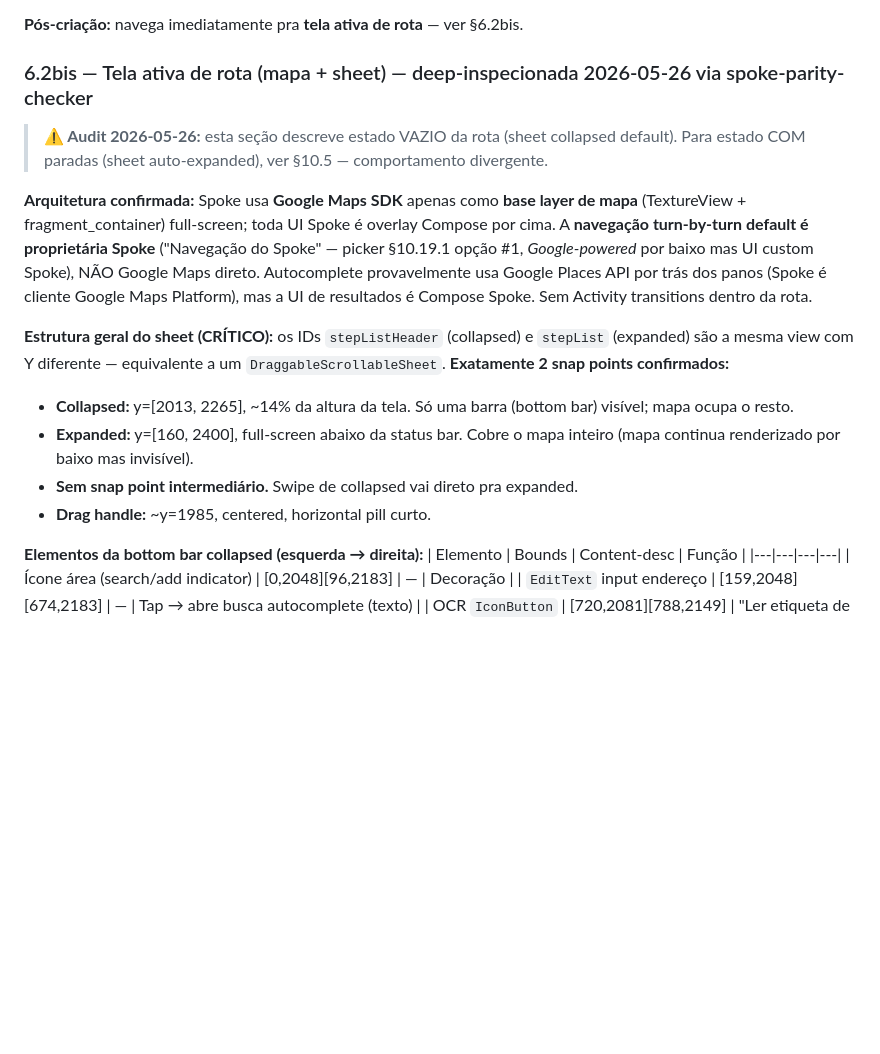
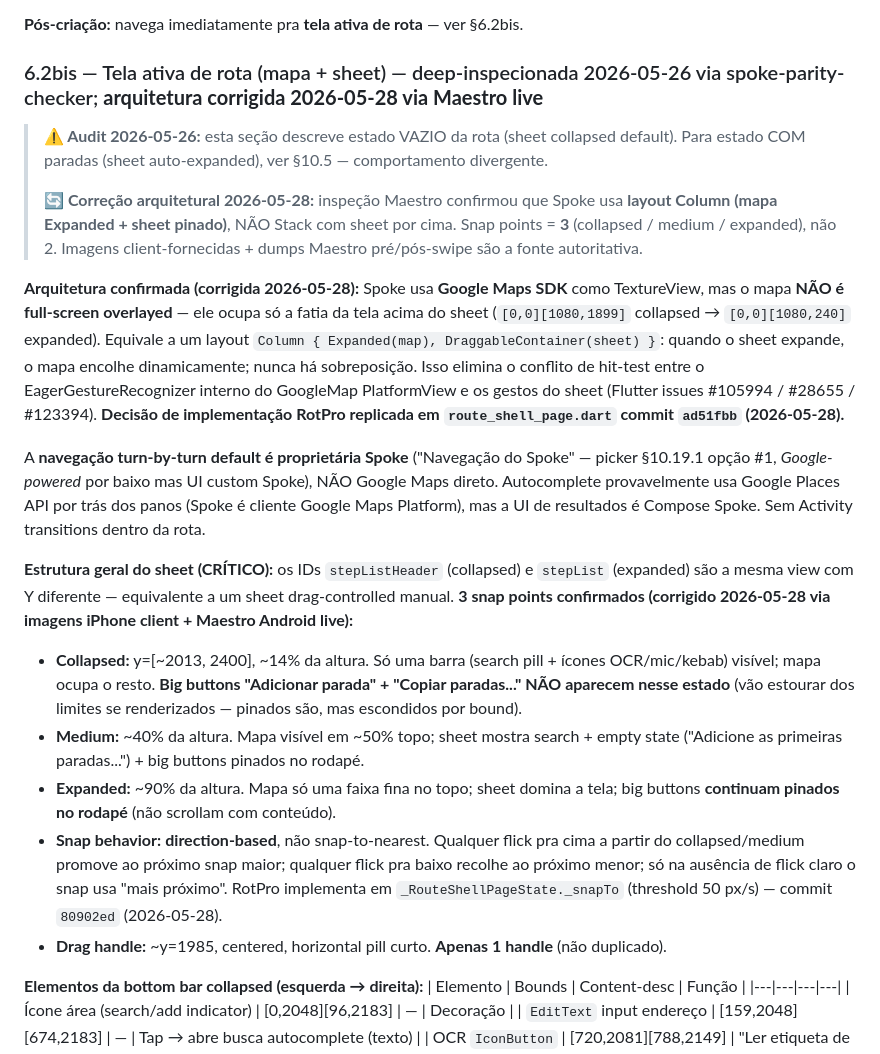
Before and after one commit to ZenniTTy/roteirizadorpro.com.br, a Markdown page: docs/inventory/2026-05-26-spoke-vs-rotpro.md, the part around the change. Drawn GitHub-style; blank space fills up the shorter version.

Commit message:
docs(inventory): corrige arquitetura map+sheet §6.2bis (Column, 3 snaps)
Audit original 2026-05-26 descrevia "TextureView fragment_container
full-screen com UI Compose overlay por cima" e "exatamente 2 snap
points (collapsed/expanded)". Inspeção Maestro live 2026-05-28
(swipe up/down no Spoke + imagens iPhone client-fornecidas)
corrigiu ambos:

- **Layout não é overlay.** Mapa do Spoke ocupa só a fatia da tela
  acima do sheet — bounds `[0,0][1080,1899]` collapsed → `[0,0][1080,240]`
  expanded. Equivale a `Column { Expanded(map), DraggableContainer(sheet) }`:
  sheet expande → mapa encolhe. Sem sobreposição, sem conflito de
  hit-test com o EagerGestureRecognizer do GoogleMap PlatformView
  (Flutter #105994 / #28655 / #123394). Implementação RotPro: commit
  ad51fbb.

- **3 snap points**, não 2: collapsed (~14% altura) → medium (~40%)
  → expanded (~90%). Snap behavior é **direction-based** (flick up
  → próximo maior; flick down → próximo menor), não snap-to-nearest.
  Implementação RotPro: commit 80902ed.

- **Big buttons pinados no rodapé**, escondidos no collapsed,
  visíveis a partir do medium. Outlined button "Copiar paradas..."
  é só texto centralizado (sem ícone).

- **Drag handle único** (não duplicado).

Não invalida ADR-0035 (Spoke = canonical pra comportamento) nem
ADR-0036 (parity gate); só atualiza os fatos estruturais do inventário
após a primeira tela com sheet ter sido implementada e empiricamente
validada. Memórias persistentes correspondentes em
~/.claude/.../memory/:
- lesson_googlemap_eats_gestures_use_column.md
- lesson_direction_based_snap_for_sheet.md

```diff
--- a/docs/inventory/2026-05-26-spoke-vs-rotpro.md
+++ b/docs/inventory/2026-05-26-spoke-vs-rotpro.md
@@ -255,17 +255,22 @@ Mapeamento estrutural dos fluxos observados durante a inspeção. Cada flow desc
 
 **Pós-criação:** navega imediatamente pra **tela ativa de rota** — ver §6.2bis.
 
-### 6.2bis — Tela ativa de rota (mapa + sheet) — deep-inspecionada 2026-05-26 via spoke-parity-checker
+### 6.2bis — Tela ativa de rota (mapa + sheet) — deep-inspecionada 2026-05-26 via spoke-parity-checker; **arquitetura corrigida 2026-05-28 via Maestro live**
 
 > **⚠️ Audit 2026-05-26:** esta seção descreve estado VAZIO da rota (sheet collapsed default). Para estado COM paradas (sheet auto-expanded), ver §10.5 — comportamento divergente.
-
-**Arquitetura confirmada:** Spoke usa **Google Maps SDK** apenas como **base layer de mapa** (TextureView + fragment_container) full-screen; toda UI Spoke é overlay Compose por cima. A **navegação turn-by-turn default é proprietária Spoke** ("Navegação do Spoke" — picker §10.19.1 opção #1, *Google-powered* por baixo mas UI custom Spoke), NÃO Google Maps direto. Autocomplete provavelmente usa Google Places API por trás dos panos (Spoke é cliente Google Maps Platform), mas a UI de resultados é Compose Spoke. Sem Activity transitions dentro da rota.
-
-**Estrutura geral do sheet (CRÍTICO):** os IDs `stepListHeader` (collapsed) e `stepList` (expanded) são a mesma view com Y diferente — equivalente a um `DraggableScrollableSheet`. **Exatamente 2 snap points confirmados:**
-- **Collapsed:** y=[2013, 2265], ~14% da altura da tela. Só uma barra (bottom bar) visível; mapa ocupa o resto.
-- **Expanded:** y=[160, 2400], full-screen abaixo da status bar. Cobre o mapa inteiro (mapa continua renderizado por baixo mas invisível).
-- **Sem snap point intermediário.** Swipe de collapsed vai direto pra expanded.
-- **Drag handle:** ~y=1985, centered, horizontal pill curto.
+>
+> **🔄 Correção arquitetural 2026-05-28:** inspeção Maestro confirmou que Spoke usa **layout Column (mapa Expanded + sheet pinado)**, NÃO Stack com sheet por cima. Snap points = **3** (collapsed / medium / expanded), não 2. Imagens client-fornecidas + dumps Maestro pré/pós-swipe são a fonte autoritativa.
+
+**Arquitetura confirmada (corrigida 2026-05-28):** Spoke usa **Google Maps SDK** como TextureView, mas o mapa **NÃO é full-screen overlayed** — ele ocupa só a fatia da tela acima do sheet (`[0,0][1080,1899]` collapsed → `[0,0][1080,240]` expanded). Equivale a um layout `Column { Expanded(map), DraggableContainer(sheet) }`: quando o sheet expande, o mapa encolhe dinamicamente; nunca há sobreposição. Isso elimina o conflito de hit-test entre o EagerGestureRecognizer interno do GoogleMap PlatformView e os gestos do sheet (Flutter issues #105994 / #28655 / #123394). **Decisão de implementação RotPro replicada em `route_shell_page.dart` commit `ad51fbb` (2026-05-28).**
+
+A **navegação turn-by-turn default é proprietária Spoke** ("Navegação do Spoke" — picker §10.19.1 opção #1, *Google-powered* por baixo mas UI custom Spoke), NÃO Google Maps direto. Autocomplete provavelmente usa Google Places API por trás dos panos (Spoke é cliente Google Maps Platform), mas a UI de resultados é Compose Spoke. Sem Activity transitions dentro da rota.
+
+**Estrutura geral do sheet (CRÍTICO):** os IDs `stepListHeader` (collapsed) e `stepList` (expanded) são a mesma view com Y diferente — equivalente a um sheet drag-controlled manual. **3 snap points confirmados (corrigido 2026-05-28 via imagens iPhone client + Maestro Android live):**
+- **Collapsed:** y=[~2013, 2400], ~14% da altura. Só uma barra (search pill + ícones OCR/mic/kebab) visível; mapa ocupa o resto. **Big buttons "Adicionar parada" + "Copiar paradas..." NÃO aparecem nesse estado** (vão estourar dos limites se renderizados — pinados são, mas escondidos por bound).
+- **Medium:** ~40% da altura. Mapa visível em ~50% topo; sheet mostra search + empty state ("Adicione as primeiras paradas...") + big buttons pinados no rodapé.
+- **Expanded:** ~90% da altura. Mapa só uma faixa fina no topo; sheet domina a tela; big buttons **continuam pinados no rodapé** (não scrollam com conteúdo).
+- **Snap behavior:** **direction-based**, não snap-to-nearest. Qualquer flick pra cima a partir do collapsed/medium promove ao próximo snap maior; qualquer flick pra baixo recolhe ao próximo menor; só na ausência de flick claro o snap usa "mais próximo". RotPro implementa em `_RouteShellPageState._snapTo` (threshold 50 px/s) — commit `80902ed` (2026-05-28).
+- **Drag handle:** ~y=1985, centered, horizontal pill curto. **Apenas 1 handle** (não duplicado).
 
 **Elementos da bottom bar collapsed (esquerda → direita):**
 | Elemento | Bounds | Content-desc | Função |
```
